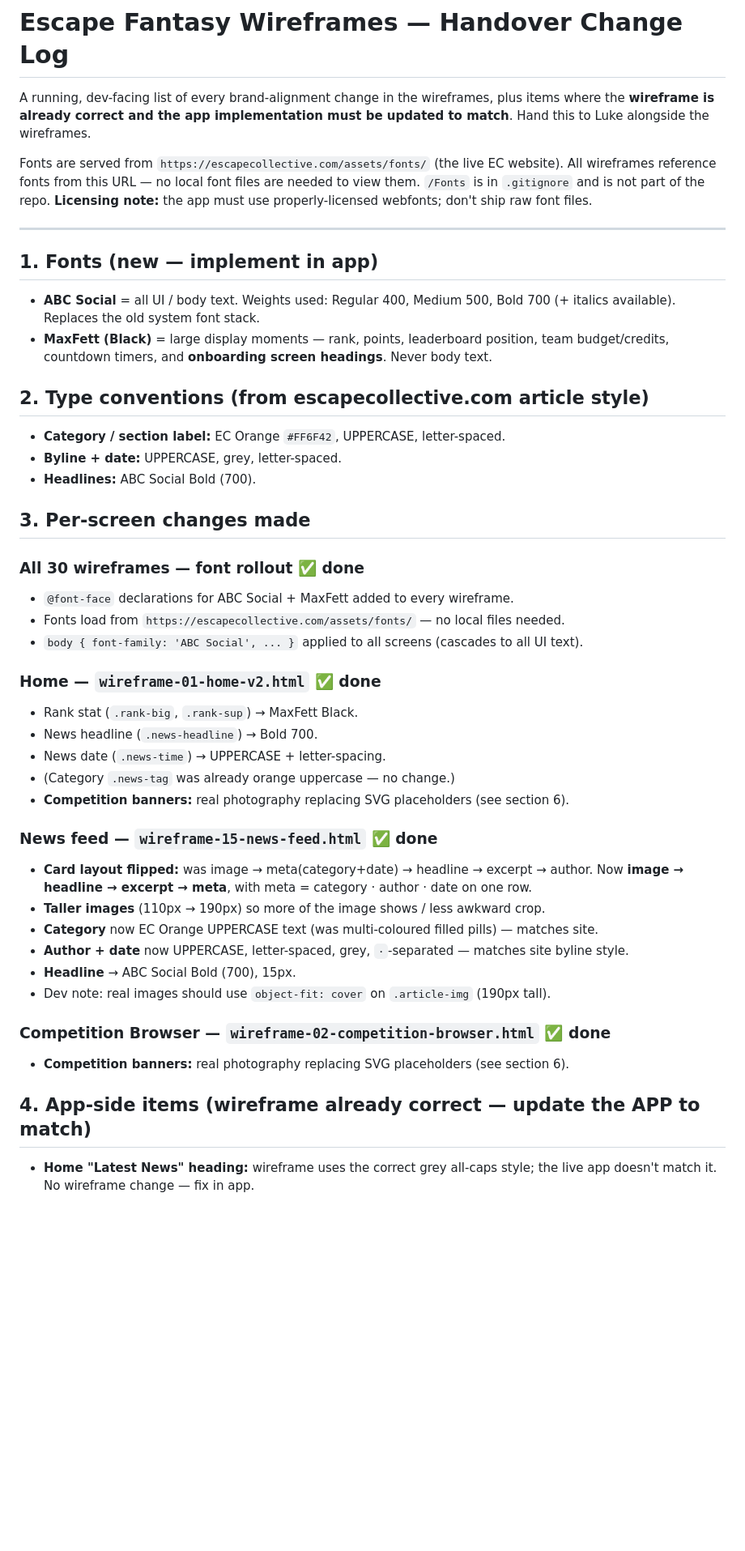
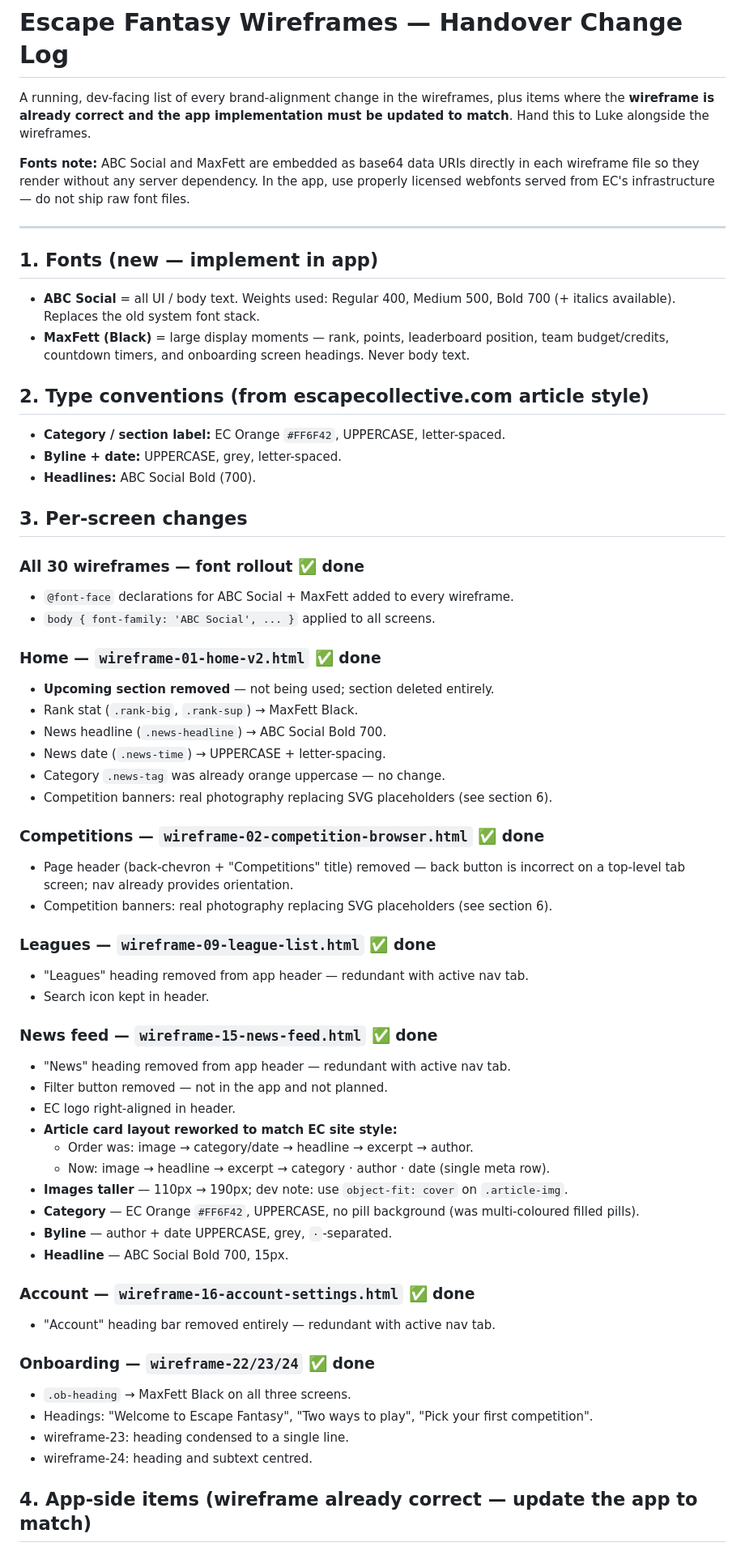
Before and after one commit to jasedepuit/escape-fantasy-wireframes, a Markdown page: handover-changes.md, the part around one of its changes. Shown at 81% size. GitHub-like rendering; blank space fills up the shorter version.

Commit message:
Update handover: add missing changes, fix font hosting note
Adds: Upcoming section removal (Home), News feed filter/logo/card-layout
changes, onboarding layout details. Updates font note from server URLs to
base64 embed. Restructures per-screen section for completeness.

Co-Authored-By: Claude Sonnet 4.6 <noreply@anthropic.com>

```diff
--- a/handover-changes.md
+++ b/handover-changes.md
@@ -4,10 +4,9 @@ A running, dev-facing list of every brand-alignment change in the wireframes, pl
 items where the **wireframe is already correct and the app implementation must be
 updated to match**. Hand this to Luke alongside the wireframes.
 
-Fonts are served from `https://escapecollective.com/assets/fonts/` (the live EC website).
-All wireframes reference fonts from this URL — no local font files are needed to view them.
-`/Fonts` is in `.gitignore` and is not part of the repo.
-**Licensing note:** the app must use properly-licensed webfonts; don't ship raw font files.
+**Fonts note:** ABC Social and MaxFett are embedded as base64 data URIs directly in
+each wireframe file so they render without any server dependency. In the app, use
+properly licensed webfonts served from EC's infrastructure — do not ship raw font files.
 
 ---
 
@@ -16,7 +15,7 @@ All wireframes reference fonts from this URL — no local font files are needed
 - **ABC Social** = all UI / body text. Weights used: Regular 400, Medium 500,
   Bold 700 (+ italics available). Replaces the old system font stack.
 - **MaxFett (Black)** = large display moments — rank, points, leaderboard position,
-  team budget/credits, countdown timers, and **onboarding screen headings**. Never body text.
+  team budget/credits, countdown timers, and onboarding screen headings. Never body text.
 
 ## 2. Type conventions (from escapecollective.com article style)
 
@@ -24,34 +23,48 @@ All wireframes reference fonts from this URL — no local font files are needed
 - **Byline + date:** UPPERCASE, grey, letter-spaced.
 - **Headlines:** ABC Social Bold (700).
 
-## 3. Per-screen changes made
+## 3. Per-screen changes
 
 ### All 30 wireframes — font rollout ✅ done
 - `@font-face` declarations for ABC Social + MaxFett added to every wireframe.
-- Fonts load from `https://escapecollective.com/assets/fonts/` — no local files needed.
-- `body { font-family: 'ABC Social', ... }` applied to all screens (cascades to all UI text).
+- `body { font-family: 'ABC Social', ... }` applied to all screens.
 
 ### Home — `wireframe-01-home-v2.html` ✅ done
+- **Upcoming section removed** — not being used; section deleted entirely.
 - Rank stat (`.rank-big`, `.rank-sup`) → MaxFett Black.
-- News headline (`.news-headline`) → Bold 700.
+- News headline (`.news-headline`) → ABC Social Bold 700.
 - News date (`.news-time`) → UPPERCASE + letter-spacing.
-- (Category `.news-tag` was already orange uppercase — no change.)
-- **Competition banners:** real photography replacing SVG placeholders (see section 6).
+- Category `.news-tag` was already orange uppercase — no change.
+- Competition banners: real photography replacing SVG placeholders (see section 6).
+
+### Competitions — `wireframe-02-competition-browser.html` ✅ done
+- Page header (back-chevron + "Competitions" title) removed — back button is incorrect on a top-level tab screen; nav already provides orientation.
+- Competition banners: real photography replacing SVG placeholders (see section 6).
+
+### Leagues — `wireframe-09-league-list.html` ✅ done
+- "Leagues" heading removed from app header — redundant with active nav tab.
+- Search icon kept in header.
 
 ### News feed — `wireframe-15-news-feed.html` ✅ done
-- **Card layout flipped:** was image → meta(category+date) → headline → excerpt → author.
-  Now **image → headline → excerpt → meta**, with meta = category · author · date on one row.
-- **Taller images** (110px → 190px) so more of the image shows / less awkward crop.
-- **Category** now EC Orange UPPERCASE text (was multi-coloured filled pills) — matches site.
-- **Author + date** now UPPERCASE, letter-spaced, grey, `·`-separated — matches site byline style.
-- **Headline** → ABC Social Bold (700), 15px.
-- Dev note: real images should use `object-fit: cover` on `.article-img` (190px tall).
+- "News" heading removed from app header — redundant with active nav tab.
+- Filter button removed — not in the app and not planned.
+- EC logo right-aligned in header.
+- **Article card layout reworked to match EC site style:**
+  - Order was: image → category/date → headline → excerpt → author.
+  - Now: image → headline → excerpt → category · author · date (single meta row).
+- **Images taller** — 110px → 190px; dev note: use `object-fit: cover` on `.article-img`.
+- **Category** — EC Orange `#FF6F42`, UPPERCASE, no pill background (was multi-coloured filled pills).
+- **Byline** — author + date UPPERCASE, grey, `·`-separated.
+- **Headline** — ABC Social Bold 700, 15px.
 
-### Competition Browser — `wireframe-02-competition-browser.html` ✅ done
-- **Competition banners:** real photography replacing SVG placeholders (see section 6).
+### Account — `wireframe-16-account-settings.html` ✅ done
+- "Account" heading bar removed entirely — redundant with active nav tab.
 
-## 4. App-side items (wireframe already correct — update the APP to match)
+### Onboarding — `wireframe-22/23/24` ✅ done
+- `.ob-heading` → MaxFett Black on all three screens.
+- Headings: "Welcome to Escape Fantasy", "Two ways to play", "Pick your first competition".
+- wireframe-23: heading condensed to a single line.
+- wireframe-24: heading and subtext centred.
 
-- **Home "Latest News" heading:** wireframe uses the correct grey all-caps style;
-  the live app doesn't match it. No wireframe change — fix in app.
+## 4. App-side items (wireframe already correct — update the app to match)
 
```
Also changed, not shown: other parts of handover-changes.md (+9 -22 lines).
